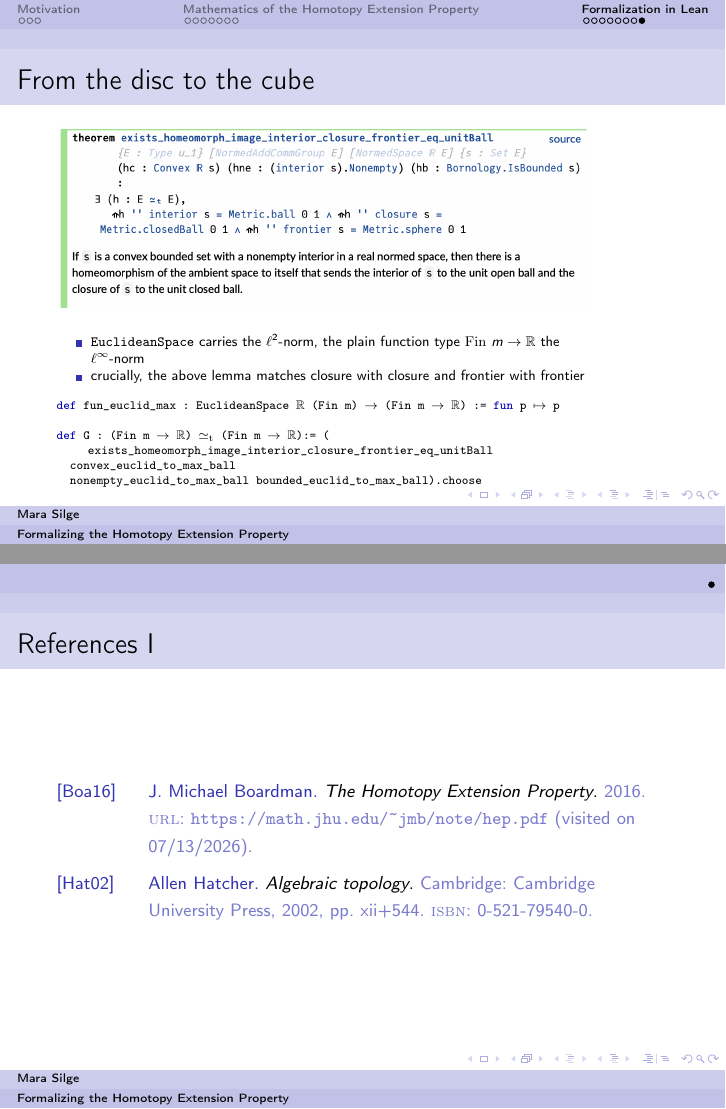
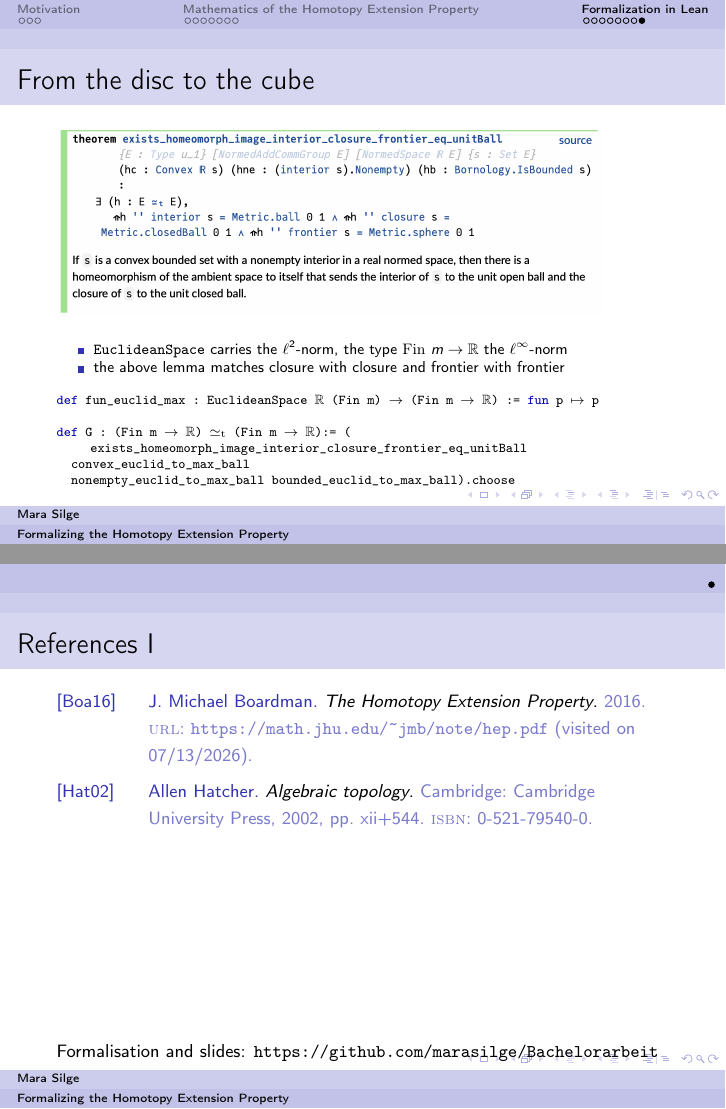
Before and after one commit to marasilge/Bachelorarbeit, LaTeX slides (SeminarTalk1/1Vortag.tex): pages 20 and 21 of 21 before the commit and pages 22 and 23 of 23 after it, joined at a grey line. Compiled offline with pdfLaTeX.

```diff
--- a/SeminarTalk1/1Vortag.tex
+++ b/SeminarTalk1/1Vortag.tex
@@ -377,15 +378,14 @@
 \end{frame}
 
 
-
-\begin{frame}[fragile,shrink=10]
+\begin{frame}[fragile, shrink = 5]
 \frametitle{From the disc to the cube}
 \begin{center}
 \includegraphics[width=\textwidth]{image_homeo.png}
 \end{center}
 \begin{itemize}\footnotesize
-\item \texttt{EuclideanSpace} carries the $\ell^2$-norm, the plain function type $\mathrm{Fin}\ m \to \mathbb{R}$ the $\ell^\infty$-norm
-\item crucially, the above lemma matches closure with closure and frontier with frontier
+\item \texttt{EuclideanSpace} carries the $\ell^2$-norm, the type $\mathrm{Fin}\ m \to \mathbb{R}$ the $\ell^\infty$-norm
+\item the above lemma matches closure with closure and frontier with frontier
 \end{itemize}
 \begin{lstlisting}
 def fun_euclid_max : EuclideanSpace ℝ (Fin m) → (Fin m → ℝ) := fun p ↦ p
@@ -402,6 +402,11 @@
 \begin{frame}[allowframebreaks]
 \frametitle{References}
 \printbibliography[heading=none]
+
+\vfill
+\footnotesize
+Formalisation and slides:
+\url{https://github.com/marasilge/Bachelorarbeit}
 \end{frame}
 
 
```
Also changed, not shown: SeminarTalk1/1Vortag.pdf, SeminarTalk1/1Vortag.tex (15 more changed lines), 4 other files.
